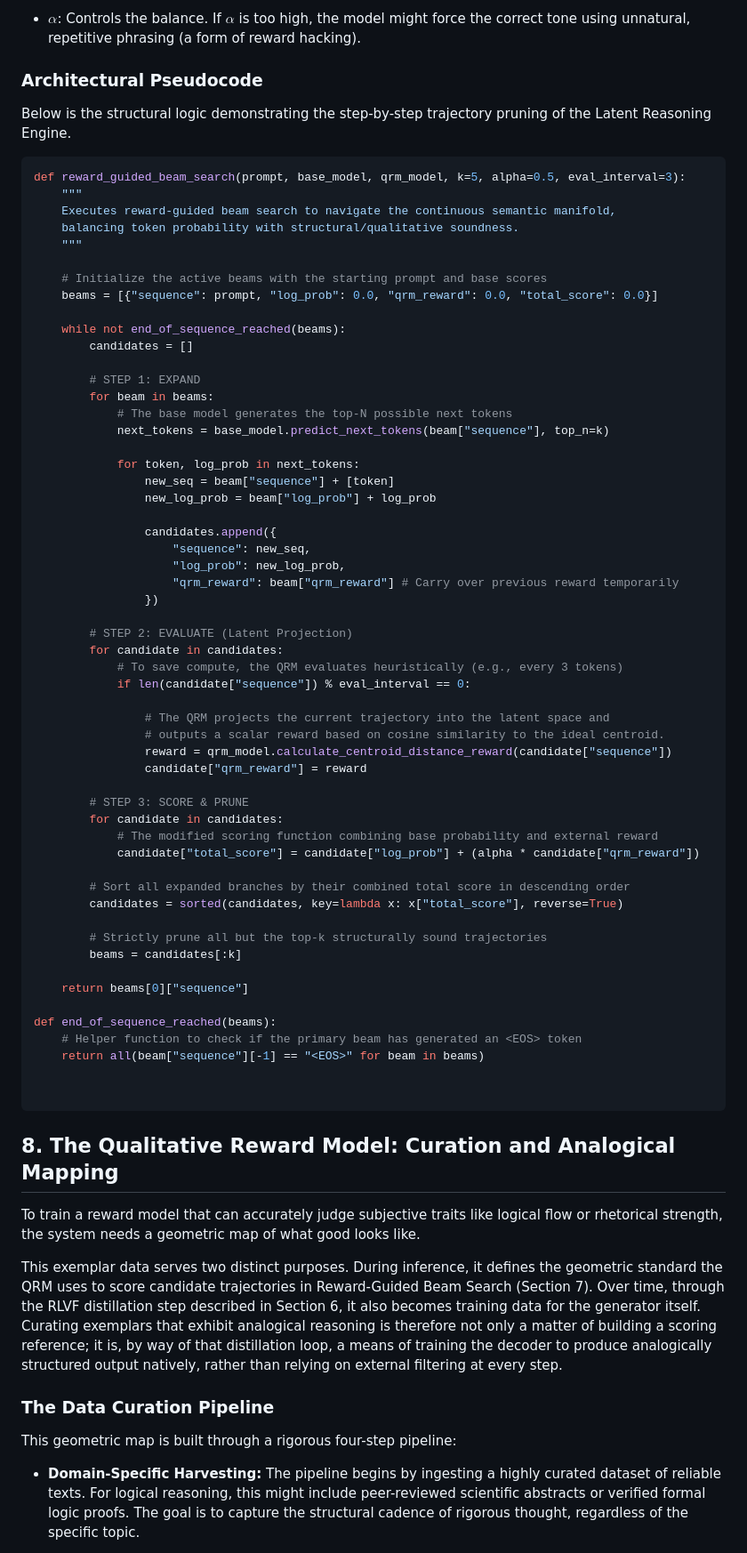
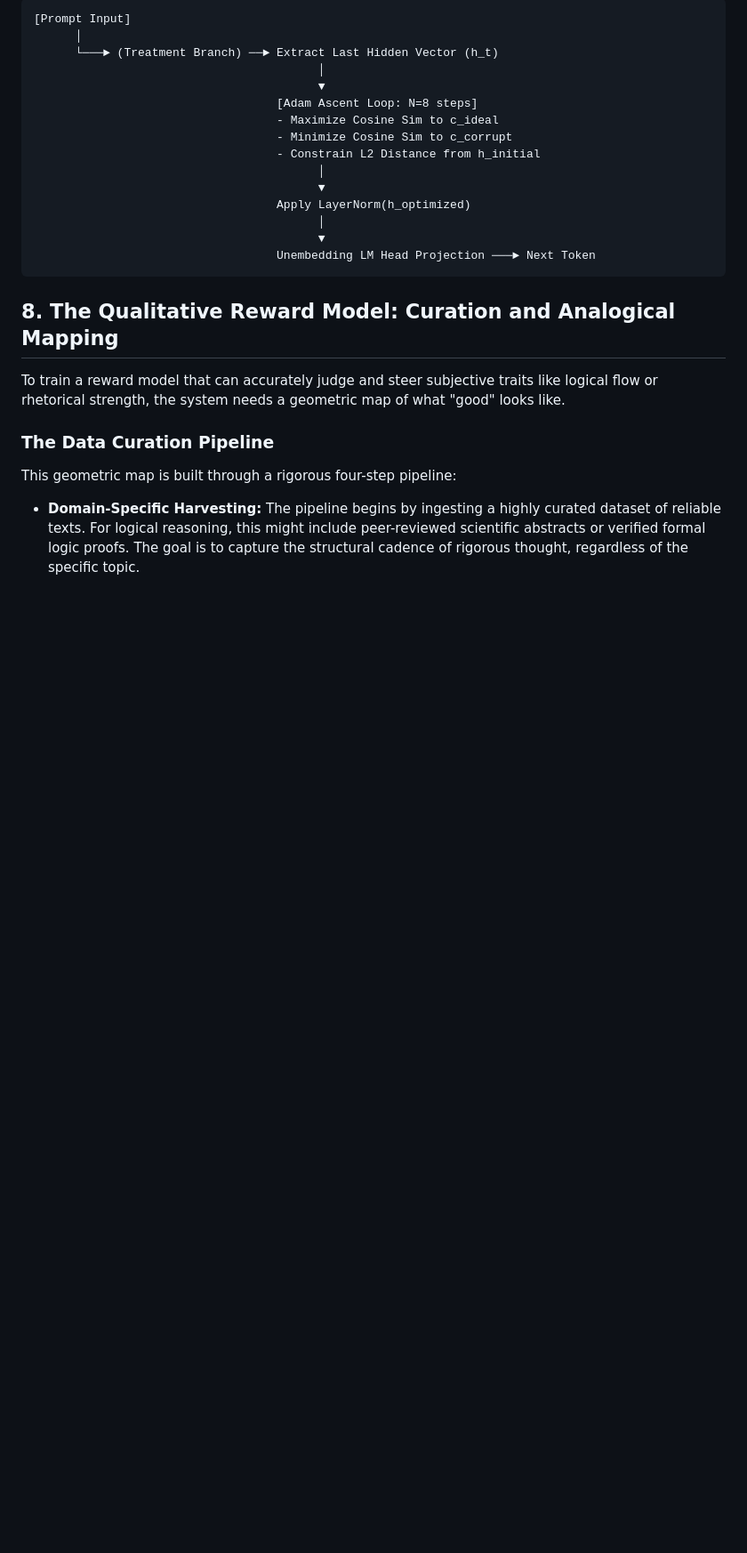
Before and after one commit to bob-friedman/ai-game-learning-rl, a Markdown page: autoresearch/SPARSITY_RESOLUTION.md, the part around one of its changes. Shown at 89% size. GitHub-like rendering; blank space fills up the shorter version.

````diff
--- a/autoresearch/SPARSITY_RESOLUTION.md
+++ b/autoresearch/SPARSITY_RESOLUTION.md
@@ -107,74 +99,24 @@ $$S(y_t \mid y_{\lt t}, x) = \log P_{\theta}(y_t \mid y_{\lt t}, x) + \alpha \cd
-* $\alpha$: Controls the balance. If $\alpha$ is too high, the model might force the correct tone using unnatural, repetitive phrasing (a form of reward hacking).
-
-
-
-### Architectural Pseudocode
-
-Below is the structural logic demonstrating the step-by-step trajectory pruning of the Latent Reasoning Engine.
-
-```python
-def reward_guided_beam_search(prompt, base_model, qrm_model, k=5, alpha=0.5, eval_interval=3):
-    """
-    Executes reward-guided beam search to navigate the continuous semantic manifold,
-    balancing token probability with structural/qualitative soundness.
-    """
-
-    # Initialize the active beams with the starting prompt and base scores
-    beams = [{"sequence": prompt, "log_prob": 0.0, "qrm_reward": 0.0, "total_score": 0.0}]
-
-    while not end_of_sequence_reached(beams):
-        candidates = []
-
-        # STEP 1: EXPAND
-        for beam in beams:
-            # The base model generates the top-N possible next tokens
-            next_tokens = base_model.predict_next_tokens(beam["sequence"], top_n=k)
-
-            for token, log_prob in next_tokens:
-                new_seq = beam["sequence"] + [token]
-                new_log_prob = beam["log_prob"] + log_prob
-
-                candidates.append({
-                    "sequence": new_seq,
-                    "log_prob": new_log_prob,
-                    "qrm_reward": beam["qrm_reward"] # Carry over previous reward temporarily
-                })
-
-        # STEP 2: EVALUATE (Latent Projection)
-        for candidate in candidates:
-            # To save compute, the QRM evaluates heuristically (e.g., every 3 tokens)
-            if len(candidate["sequence"]) % eval_interval == 0:
-
-                # The QRM projects the current trajectory into the latent space and
-                # outputs a scalar reward based on cosine similarity to the ideal centroid.
-                reward = qrm_model.calculate_centroid_distance_reward(candidate["sequence"])
-                candidate["qrm_reward"] = reward
-
-        # STEP 3: SCORE & PRUNE
-        for candidate in candidates:
-            # The modified scoring function combining base probability and external reward
-            candidate["total_score"] = candidate["log_prob"] + (alpha * candidate["qrm_reward"])
-
-        # Sort all expanded branches by their combined total score in descending order
-        candidates = sorted(candidates, key=lambda x: x["total_score"], reverse=True)
-
-        # Strictly prune all but the top-k structurally sound trajectories
-        beams = candidates[:k]
-
-    return beams[0]["sequence"]
-
-def end_of_sequence_reached(beams):
-    # Helper function to check if the primary beam has generated an <EOS> token
-    return all(beam["sequence"][-1] == "<EOS>" for beam in beams)
-
-
+```text
+[Prompt Input]
+      │
+      └───► (Treatment Branch) ──► Extract Last Hidden Vector (h_t)
+                                         │
+                                         ▼
+                                   [Adam Ascent Loop: N=8 steps]
+                                   - Maximize Cosine Sim to c_ideal
+                                   - Minimize Cosine Sim to c_corrupt
+                                   - Constrain L2 Distance from h_initial
+                                         │
+                                         ▼
+                                   Apply LayerNorm(h_optimized)
+                                         │
+                                         ▼
+                                   Unembedding LM Head Projection ───► Next Token
 ```
 
 ## 8. The Qualitative Reward Model: Curation and Analogical Mapping
 
-To train a reward model that can accurately judge subjective traits like logical flow or rhetorical strength, the system needs a geometric map of what good looks like.
-
-This exemplar data serves two distinct purposes. During inference, it defines the geometric standard the QRM uses to score candidate trajectories in Reward-Guided Beam Search (Section 7). Over time, through the RLVF distillation step described in Section 6, it also becomes training data for the generator itself. Curating exemplars that exhibit analogical reasoning is therefore not only a matter of building a scoring reference; it is, by way of that distillation loop, a means of training the decoder to produce analogically structured output natively, rather than relying on external filtering at every step.
+To train a reward model that can accurately judge and steer subjective traits like logical flow or rhetorical strength, the system needs a geometric map of what "good" looks like.
 
 ### The Data Curation Pipeline
 
````
Also changed, not shown: other parts of autoresearch/SPARSITY_RESOLUTION.md (+131 -46 lines).
